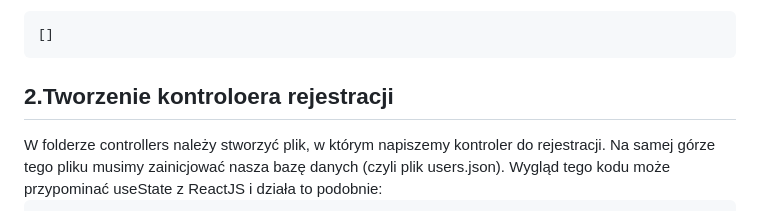
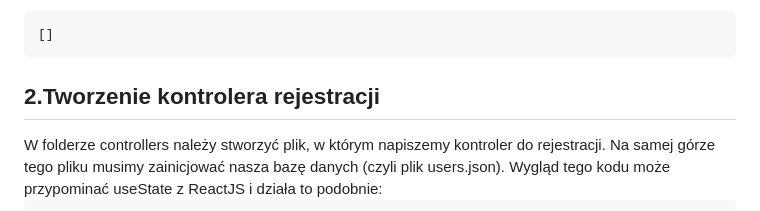
Before and after one commit to FilipKaczor/projekt_bawim_jwt, a Markdown page: README.md, the part around the change. Rendered like a GitHub page.

````diff
--- a/README.md
+++ b/README.md
@@ -107,7 +107,7 @@ Do testów proszę również stworzyć plik **users.json** w folderze model z za
 ```
 []
 ```
-<h2>2.Tworzenie kontroloera rejestracji</h2>
+<h2>2.Tworzenie kontrolera rejestracji</h2>
 W folderze controllers należy stworzyć plik, w którym napiszemy kontroler do rejestracji.
 Na samej górze tego pliku musimy zainicjować nasza bazę danych (czyli plik users.json). Wygląd tego kodu może przypominać useState z ReactJS i działa to podobnie:
 
````
